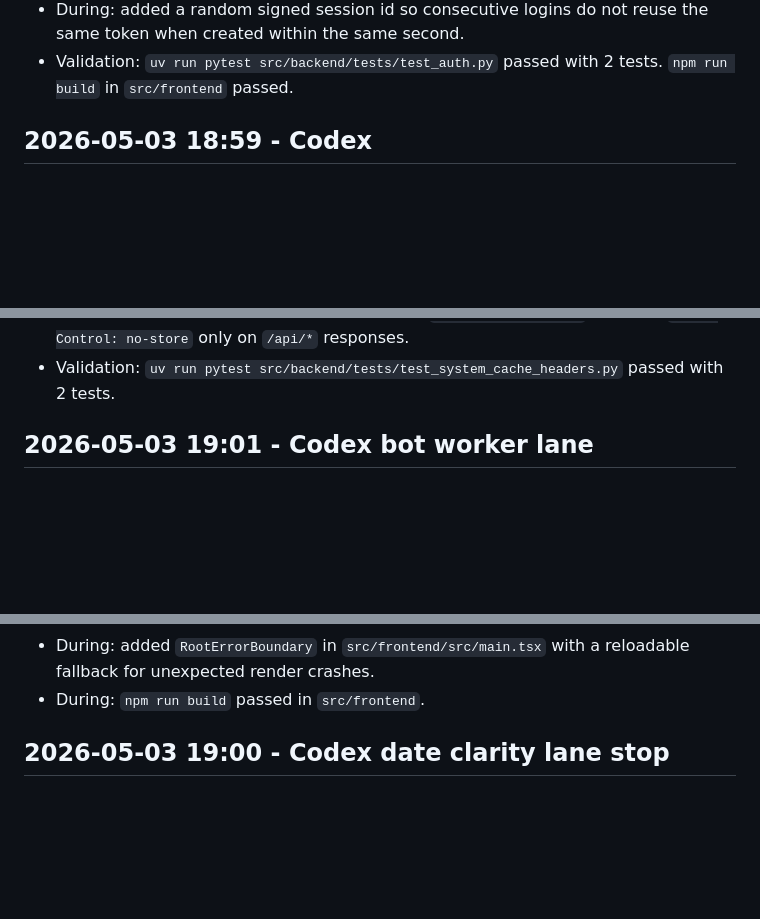
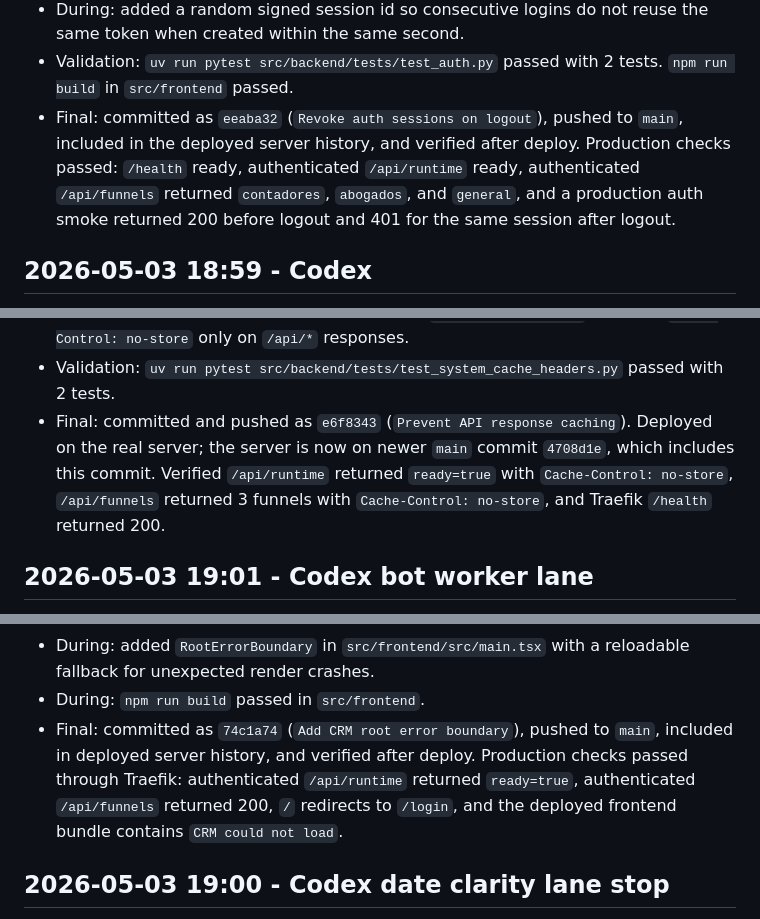
Before and after one commit to KonectaLabs/contadores, a Markdown page: improvement.md, 3 parts joined by grey strips. Drawn GitHub-style; blank space fills up the shorter version.

```diff
--- a/improvement.md
+++ b/improvement.md
@@ -38,6 +37,12 @@
   the same token when created within the same second.
 - Validation: `uv run pytest src/backend/tests/test_auth.py` passed with 2
   tests. `npm run build` in `src/frontend` passed.
+- Final: committed as `eeaba32` (`Revoke auth sessions on logout`), pushed to
+  `main`, included in the deployed server history, and verified after deploy.
+  Production checks passed: `/health` ready, authenticated `/api/runtime`
+  ready, authenticated `/api/funnels` returned `contadores`, `abogados`, and
+  `general`, and a production auth smoke returned 200 before logout and 401
+  for the same session after logout.
 
 ## 2026-05-03 18:59 - Codex
 
@@ -160,6 +164,11 @@
   `Cache-Control: no-store` only on `/api/*` responses.
 - Validation: `uv run pytest src/backend/tests/test_system_cache_headers.py`
   passed with 2 tests.
+- Final: committed and pushed as `e6f8343` (`Prevent API response caching`).
+  Deployed on the real server; the server is now on newer `main` commit
+  `4708d1e`, which includes this commit. Verified `/api/runtime` returned
+  `ready=true` with `Cache-Control: no-store`, `/api/funnels` returned 3
+  funnels with `Cache-Control: no-store`, and Traefik `/health` returned 200.
 
 ## 2026-05-03 19:01 - Codex bot worker lane
 
@@ -365,6 +384,12 @@
 - During: added `RootErrorBoundary` in `src/frontend/src/main.tsx` with a
   reloadable fallback for unexpected render crashes.
 - During: `npm run build` passed in `src/frontend`.
+- Final: committed as `74c1a74` (`Add CRM root error boundary`), pushed to
+  `main`, included in deployed server history, and verified after deploy.
+  Production checks passed through Traefik: authenticated `/api/runtime`
+  returned `ready=true`, authenticated `/api/funnels` returned 200, `/`
+  redirects to `/login`, and the deployed frontend bundle contains
+  `CRM could not load`.
 
 ## 2026-05-03 19:00 - Codex date clarity lane stop
 
```
Also changed, not shown: other parts of improvement.md (+25 -16 lines).
